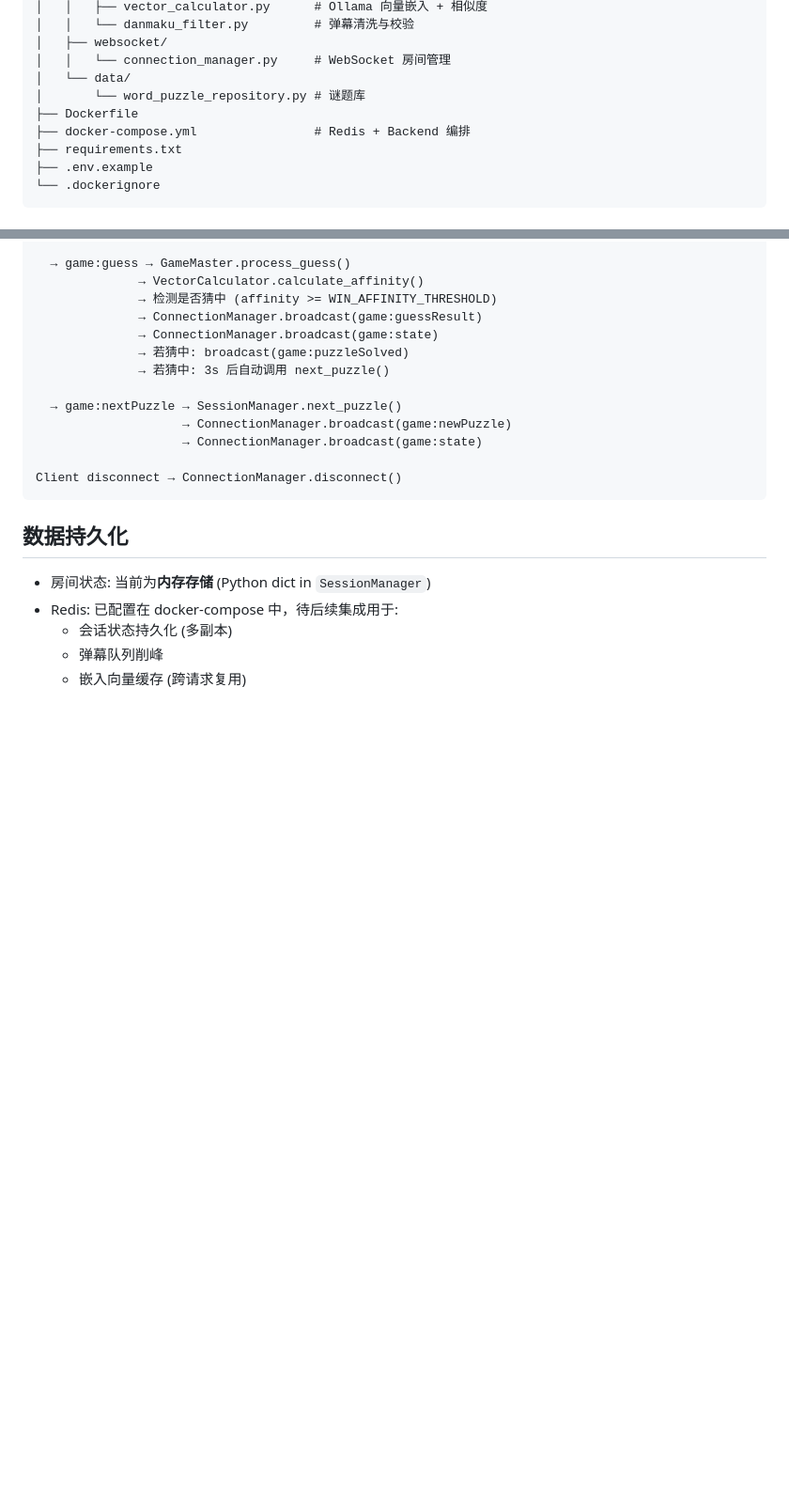
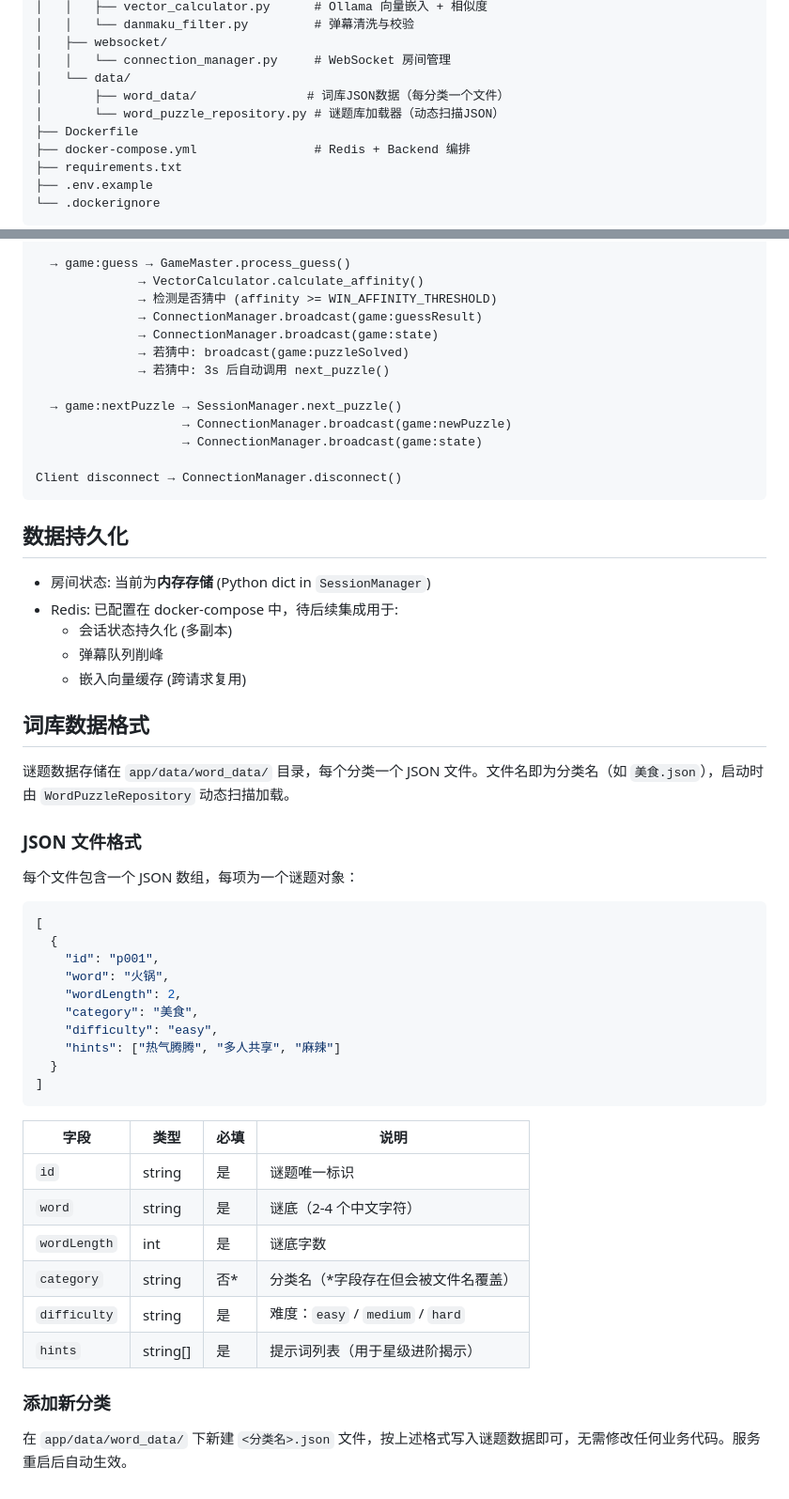
Before and after one commit to PlutoKeating/Project.WordToFlush, a Markdown page: backend/docs/ARCHITECTURE.md, 2 parts joined by grey strips. Shown at 94% size. Drawn GitHub-style; blank space fills up the shorter version.

Commit message:
docs: update project structure and backend architecture for word_data directory
- Add word_data/ subdirectory to both project structure diagrams
- Add JSON schema reference for per-category word data files
- Document how to add new categories without code changes

````diff
--- a/backend/docs/ARCHITECTURE.md
+++ b/backend/docs/ARCHITECTURE.md
@@ -21,7 +21,8 @@ backend/
 │   ├── websocket/
 │   │   └── connection_manager.py     # WebSocket 房间管理
 │   └── data/
-│       └── word_puzzle_repository.py # 谜题库
+│       ├── word_data/               # 词库JSON数据（每分类一个文件）
+│       └── word_puzzle_repository.py # 谜题库加载器（动态扫描JSON）
 ├── Dockerfile
 ├── docker-compose.yml                # Redis + Backend 编排
 ├── requirements.txt
@@ -92,3 +93,37 @@ Client disconnect → ConnectionManager.disconnect()
   - 会话状态持久化 (多副本)
   - 弹幕队列削峰
   - 嵌入向量缓存 (跨请求复用)
+
+## 词库数据格式
+
+谜题数据存储在 `app/data/word_data/` 目录，每个分类一个 JSON 文件。文件名即为分类名（如 `美食.json`），启动时由 `WordPuzzleRepository` 动态扫描加载。
+
+### JSON 文件格式
+
+每个文件包含一个 JSON 数组，每项为一个谜题对象：
+
+```json
+[
+  {
+    "id": "p001",
+    "word": "火锅",
+    "wordLength": 2,
+    "category": "美食",
+    "difficulty": "easy",
+    "hints": ["热气腾腾", "多人共享", "麻辣"]
+  }
+]
+```
+
+| 字段 | 类型 | 必填 | 说明 |
+|------|------|------|------|
+| `id` | string | 是 | 谜题唯一标识 |
+| `word` | string | 是 | 谜底（2-4 个中文字符） |
+| `wordLength` | int | 是 | 谜底字数 |
+| `category` | string | 否* | 分类名（*字段存在但会被文件名覆盖） |
+| `difficulty` | string | 是 | 难度：`easy` / `medium` / `hard` |
+| `hints` | string[] | 是 | 提示词列表（用于星级进阶揭示） |
+
+### 添加新分类
+
+在 `app/data/word_data/` 下新建 `<分类名>.json` 文件，按上述格式写入谜题数据即可，无需修改任何业务代码。服务重启后自动生效。
````
Also changed, not shown: README.md (+2 -1 lines).
